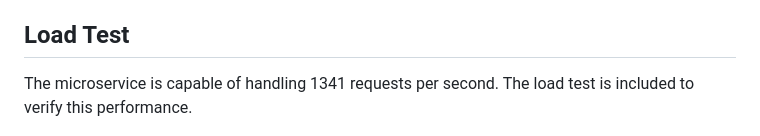
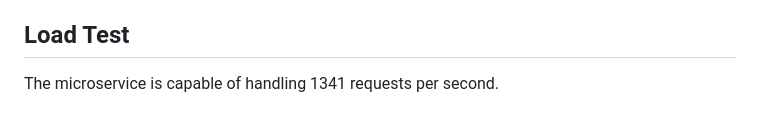
Before and after one commit to nogibjj/ids_final_sbd, a Markdown page: README.md, the part around the change. GitHub-like rendering.

```diff
--- a/README.md
+++ b/README.md
@@ -57,7 +57,7 @@ The template includes sections for filtering, podcast details, and episode previ
 
 ## Load Test
 
-The microservice is capable of handling 1341 requests per second. The load test is included to verify this performance.
+The microservice is capable of handling 1341 requests per second.
 
 ![alt text](https://github.com/nogibjj/ids_final_sbd/blob/main/images_rm/load_test1.png?raw=true)
 
```
